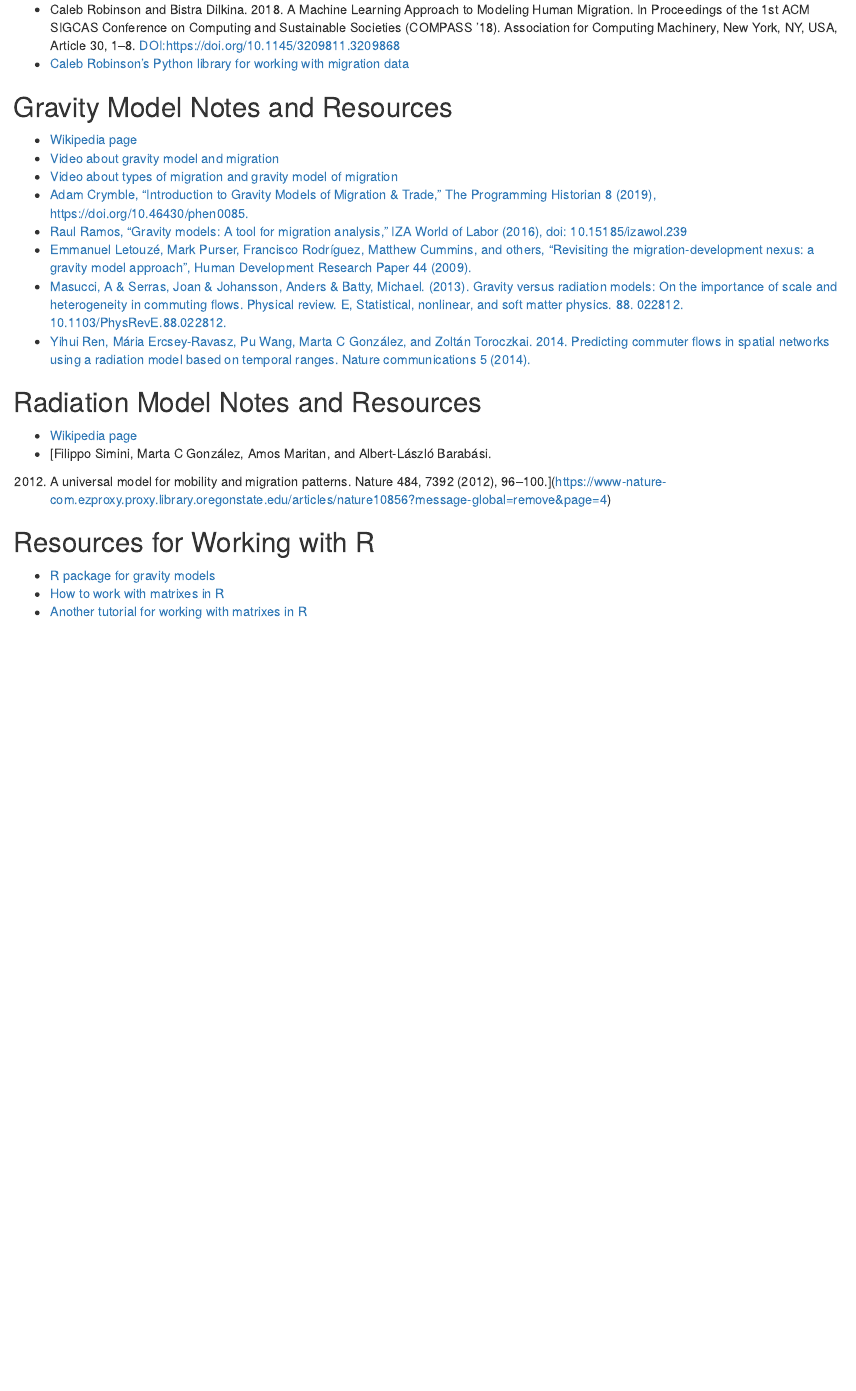
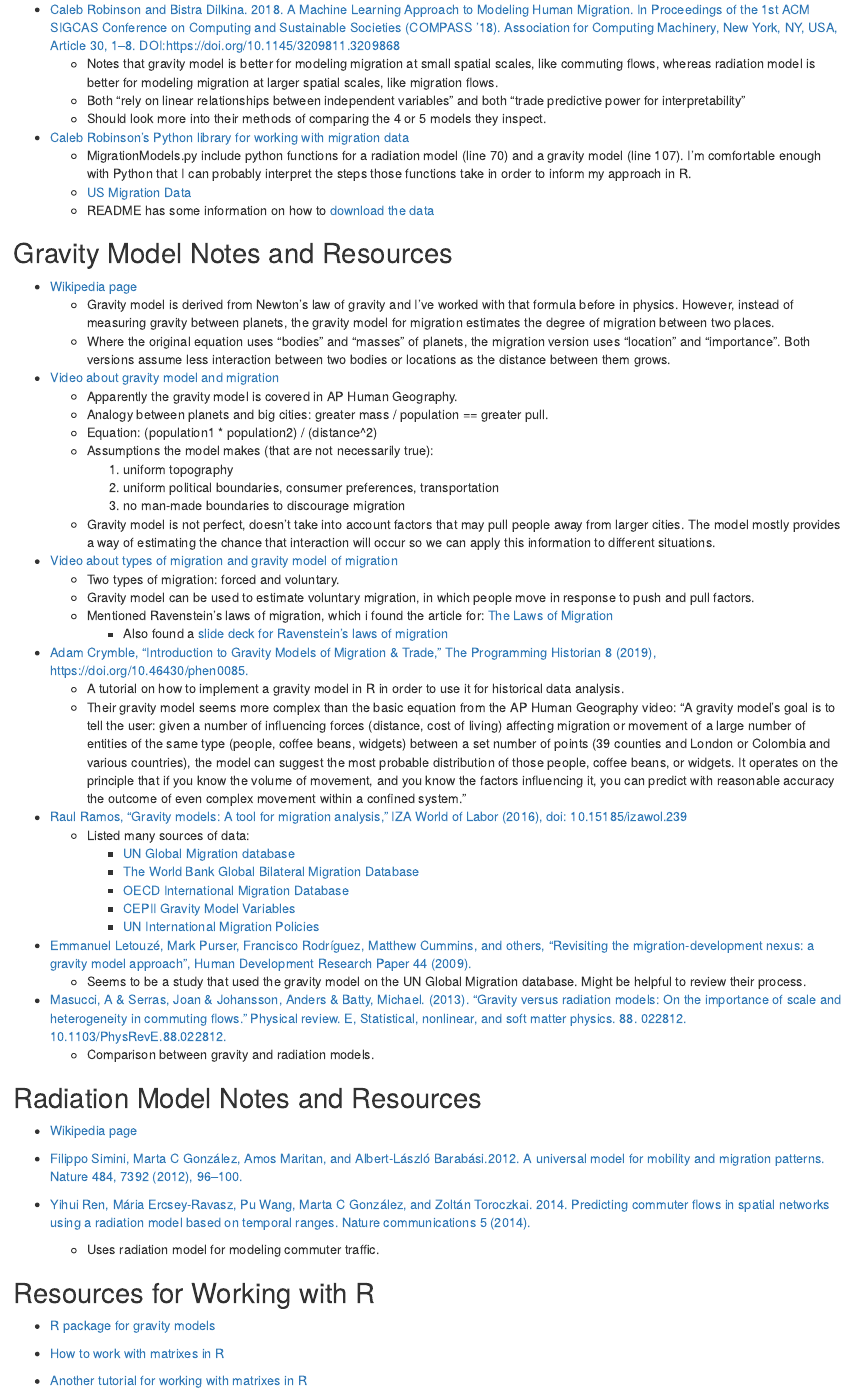
Before and after one commit to ruangroc/ruangroc_project_migration, an R Markdown document (research_notes.Rmd): the page in a window 1100 px wide, from 130 px down. Rendered offline with R 4.5, knitr and Pandoc, with nearby package versions; both versions are drawn in the output format of the newer one.

Commit message:
Learned more about the gravity model for migration, collected links to data sources

```diff
--- a/research_notes.Rmd
+++ b/research_notes.Rmd
@@ -4,31 +3,69 @@
 ---
 
 ## Study that inspired this project
-* Caleb Robinson and Bistra Dilkina. 2018. A Machine Learning Approach to Modeling Human Migration. In Proceedings of the 1st ACM SIGCAS Conference on Computing and Sustainable Societies (COMPASS '18). Association for Computing Machinery, New York, NY, USA, Article 30, 1–8. DOI:https://doi.org/10.1145/3209811.3209868
+* [Caleb Robinson and Bistra Dilkina. 2018. A Machine Learning Approach to Modeling Human Migration. In Proceedings of the 1st ACM SIGCAS Conference on Computing and Sustainable Societies (COMPASS '18). Association for Computing Machinery, New York, NY, USA, Article 30, 1–8. DOI:https://doi.org/10.1145/3209811.3209868](https://doi.org/10.1145/3209811.3209868)
+  * Notes that gravity model is better for modeling migration at small spatial scales, like commuting flows, whereas radiation model is better for modeling migration at larger spatial scales, like migration flows.
+  * Both “rely on linear relationships between independent variables" and both “trade predictive power for interpretability”
+  * Should look more into their methods of comparing the 4 or 5 models they inspect.
+
 * [Caleb Robinson's Python library for working with migration data](https://github.com/calebrob6/migration-lib)
+  * MigrationModels.py include python functions for a radiation model (line 70) and a gravity model (line 107). I'm comfortable enough with Python that I can probably interpret the steps those functions take in order to inform my approach in R.
+  * [US Migration Data](https://www.irs.gov/statistics/soi-tax-stats-migration-data)
+  * README has some information on how to [download the data](https://github.com/calebrob6/migration-lib)
 
 ## Gravity Model Notes and Resources
 * [Wikipedia page](https://en.wikipedia.org/wiki/Gravity_model_of_migration)
+  * Gravity model is derived from Newton's law of gravity and I've worked with that formula before in physics. However, instead of measuring gravity between planets, the gravity model for migration estimates the degree of migration between two places.
+  * Where the original equation uses "bodies" and "masses" of planets, the migration version uses "location" and "importance". Both versions assume less interaction between two bodies or locations as the distance between them grows.
+
 * [Video about gravity model and migration](https://www.youtube.com/watch?v=5z_dlC0hxbQ)
+  * Apparently the gravity model is covered in AP Human Geography.
+  * Analogy between planets and big cities: greater mass / population == greater pull.
+  * Equation: (population1 * population2) / (distance^2)
+  * Assumptions the model makes (that are not necessarily true):
+    1. uniform topography
+    2. uniform political boundaries, consumer preferences, transportation
+    3. no man-made boundaries to discourage migration
+  * Gravity model is not perfect, doesn't take into account factors that may pull people away from larger cities. The model mostly provides a way of estimating the chance that interaction will occur so we can apply this information to different situations.
+
 * [Video about types of migration and gravity model of migration](https://www.youtube.com/watch?v=4ZXQHg5F5o0)
-* [Adam Crymble, "Introduction to Gravity Models of Migration & Trade," The Programming Historian 8 (2019), https://doi.org/10.46430/phen0085.](https://programminghistorian.org/en/lessons/gravity-model#the-three-steps-of-gravity-modelling)
+  * Two types of migration: forced and voluntary.
+  * Gravity model can be used to estimate voluntary migration, in which people move in response to push and pull factors.
+  * Mentioned Ravenstein's laws of migration, which i found the article for: [The Laws of Migration](https://cla.umn.edu/sites/cla.umn.edu/files/the_laws_of_migration.pdf)
+    * Also found a [slide deck for Ravenstein's laws of migration](http://www.mrtredinnick.com/uploads/7/2/1/5/7215292/ravensteins_laws_of_migration.pdf)
+
+* [Adam Crymble, "Introduction to Gravity Models of Migration & Trade," The Programming Historian 8 (2019), https://doi.org/10.46430/phen0085.](https://programminghistorian.org/en/lessons/gravity-model)
+  * A tutorial on how to implement a gravity model in R in order to use it for historical data analysis.
+  * Their gravity model seems more complex than the basic equation from the AP Human Geography video: "A gravity model's goal is to tell the user: given a number of influencing forces (distance, cost of living) affecting migration or movement of a large number of entities of the same type (people, coffee beans, widgets) between a set number of points (39 counties and London or Colombia and various countries), the model can suggest the most probable distribution of those people, coffee beans, or widgets. It operates on the principle that if you know the volume of movement, and you know the factors influencing it, you can predict with reasonable accuracy the outcome of even complex movement within a confined system."
+
 * [Raul Ramos, "Gravity models: A tool for migration analysis," IZA World of Labor (2016), doi: 10.15185/izawol.239](https://wol.iza.org/uploads/articles/239/pdfs/gravity-models-tool-for-migration-analysis.pdf)
+  * Listed many sources of data:
+    * [UN Global Migration database](https://www.un.org/en/development/desa/population/migration/data/index.asp)
+    * [The World Bank Global Bilateral Migration Database](https://datacatalog.worldbank.org/dataset/global-bilateral-migration-database)
+    * [OECD International Migration Database](https://stats.oecd.org/Index.aspx?DataSetCode=MIG)
+    * [CEPII Gravity Model Variables](http://www.cepii.fr/CEPII/en/publications/wp/abstract.asp?NoDoc=3877)
+    * [UN International Migration Policies](https://www.un.org/en/development/desa/population/theme/policy/wpp2019.asp)
+
 * [Emmanuel Letouzé, Mark Purser, Francisco Rodríguez, Matthew Cummins, and
 others, "Revisiting the migration-development nexus: a gravity model
 approach", Human Development Research Paper 44 (2009).](https://mpra.ub.uni-muenchen.de/19227/1/MPRA_paper_19227.pdf)
-* [Masucci, A & Serras, Joan & Johansson, Anders & Batty, Michael. (2013). Gravity versus radiation models: On the importance of scale and heterogeneity in commuting flows. Physical review. E, Statistical, nonlinear, and soft matter physics. 88. 022812. 10.1103/PhysRevE.88.022812. ](https://www.researchgate.net/publication/256607616_Gravity_versus_radiation_models_On_the_importance_of_scale_and_heterogeneity_in_commuting_flows)
-* [ Yihui Ren, Mária Ercsey-Ravasz, Pu Wang, Marta C González, and Zoltán
-Toroczkai. 2014. Predicting commuter flows in spatial networks using a radiation
-model based on temporal ranges. Nature communications 5 (2014).
-](https://www.nature.com/articles/ncomms6347)
+  * Seems to be a study that used the gravity model on the UN Global Migration database. Might be helpful to review their process.
+
+* [Masucci, A & Serras, Joan & Johansson, Anders & Batty, Michael. (2013). "Gravity versus radiation models: On the importance of scale and heterogeneity in commuting flows." Physical review. E, Statistical, nonlinear, and soft matter physics. 88. 022812. 10.1103/PhysRevE.88.022812. ](https://www.researchgate.net/publication/256607616_Gravity_versus_radiation_models_On_the_importance_of_scale_and_heterogeneity_in_commuting_flows)
+  * Comparison between gravity and radiation models.
+
 
 ## Radiation Model Notes and Resources
 * [Wikipedia page](https://en.wikipedia.org/wiki/Radiation_law_for_human_mobility)
-* [Filippo Simini, Marta C González, Amos Maritan, and Albert-László Barabási.
-2012. A universal model for mobility and migration patterns. Nature 484, 7392
-(2012), 96–100.](https://www-nature-com.ezproxy.proxy.library.oregonstate.edu/articles/nature10856?message-global=remove&page=4)
+
+* [Filippo Simini, Marta C González, Amos Maritan, and Albert-László Barabási.2012. A universal model for mobility and migration patterns. Nature 484, 7392 (2012), 96–100.](https://www-nature-com.ezproxy.proxy.library.oregonstate.edu/articles/nature10856?message-global=remove&page=4)
+
+* [Yihui Ren, Mária Ercsey-Ravasz, Pu Wang, Marta C González, and Zoltán Toroczkai. 2014. Predicting commuter flows in spatial networks using a radiation model based on temporal ranges. Nature communications 5 (2014).](https://www.nature.com/articles/ncomms6347)
+  * Uses radiation model for modeling commuter traffic.
 
 ## Resources for Working with R
 * [R package for gravity models](https://pacha.dev/gravity/)
+
 * [How to work with matrixes in R](https://www.datamentor.io/r-programming/matrix/)
+
 * [Another tutorial for working with matrixes in R](https://www.tutorialspoint.com/r/r_matrices.htm)
```
Also changed, not shown: research_notes.md (added), research_notes.Rmd (1 more changed lines).
